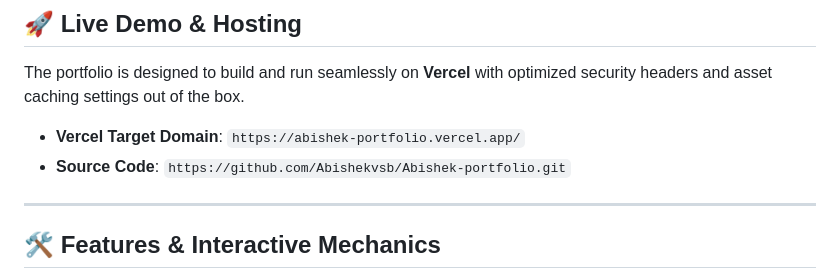
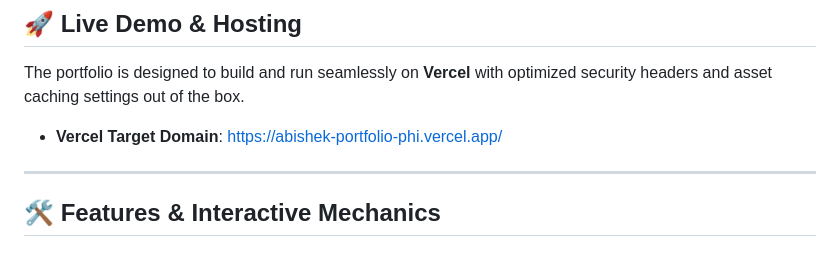
Before and after one commit to Abishekvsb/Abishek-portfolio, a Markdown page: README.md, the part around the change. Drawn GitHub-style.

```diff
--- a/README.md
+++ b/README.md
@@ -5,9 +5,8 @@ A world-class, premium, dark-themed personal portfolio website designed to showc
 ## 🚀 Live Demo & Hosting
 The portfolio is designed to build and run seamlessly on **Vercel** with optimized security headers and asset caching settings out of the box.
 
-*   **Vercel Target Domain**: `https://abishek-portfolio.vercel.app/`
-*   **Source Code**: `https://github.com/Abishekvsb/Abishek-portfolio.git`
-
+*   **Vercel Target Domain**:
+https://abishek-portfolio-phi.vercel.app/
 ---
 
 ## 🛠️ Features & Interactive Mechanics
```
